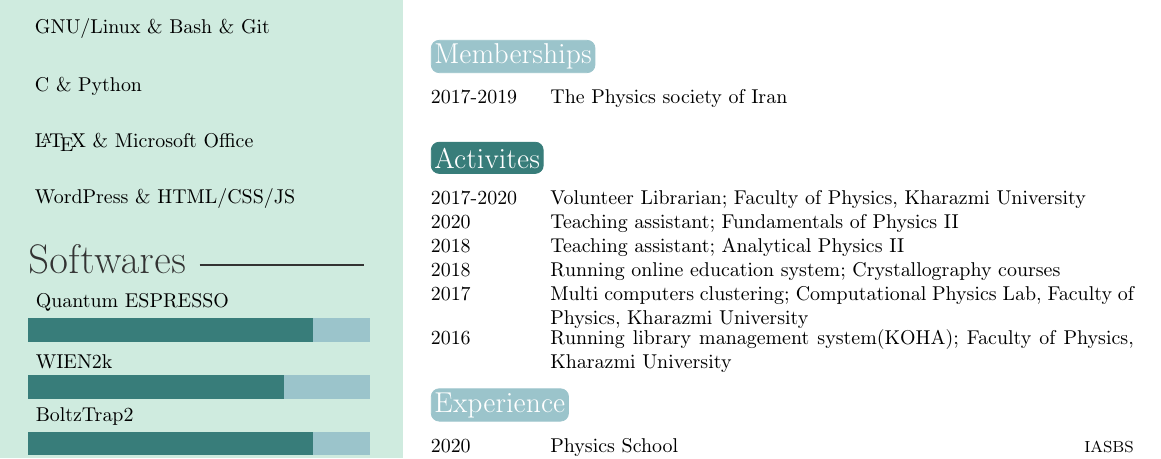
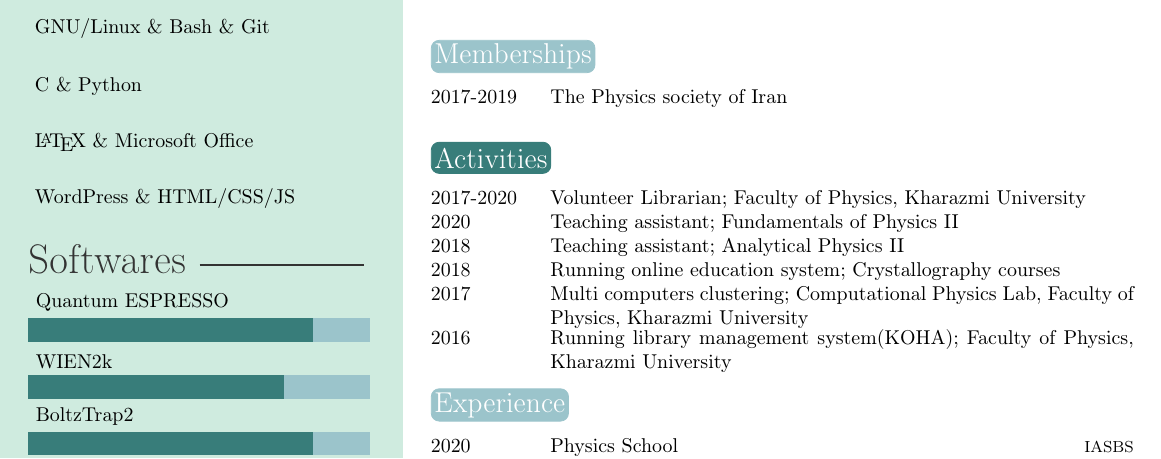
Before and after one commit to HerrFloating/CV, a LaTeX CV (main.tex): part of the page, cut so that both start at the same text. Compiled offline with pdfLaTeX.

Commit message:
typo fix

```diff
--- a/main.tex
+++ b/main.tex
@@ -123,7 +123,7 @@ Condensed matter physics, Nano physics, Computational physics, Open-source proje
 %	 AWARDS
 %----------------------------------------------------------------------------------------
 
-\section{Activites}
+\section{Activities}
 
 \begin{twentyshort} % Environment for a short list with no descriptions
 \twentyitemshort{2017-2020}{Volunteer Librarian; Faculty of Physics, Kharazmi University}
```
